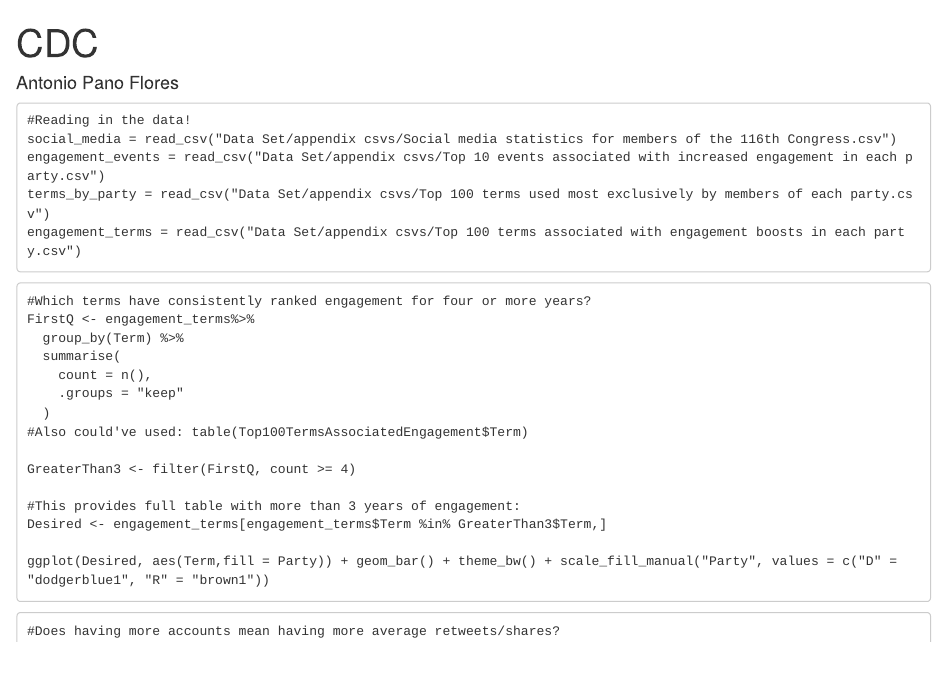
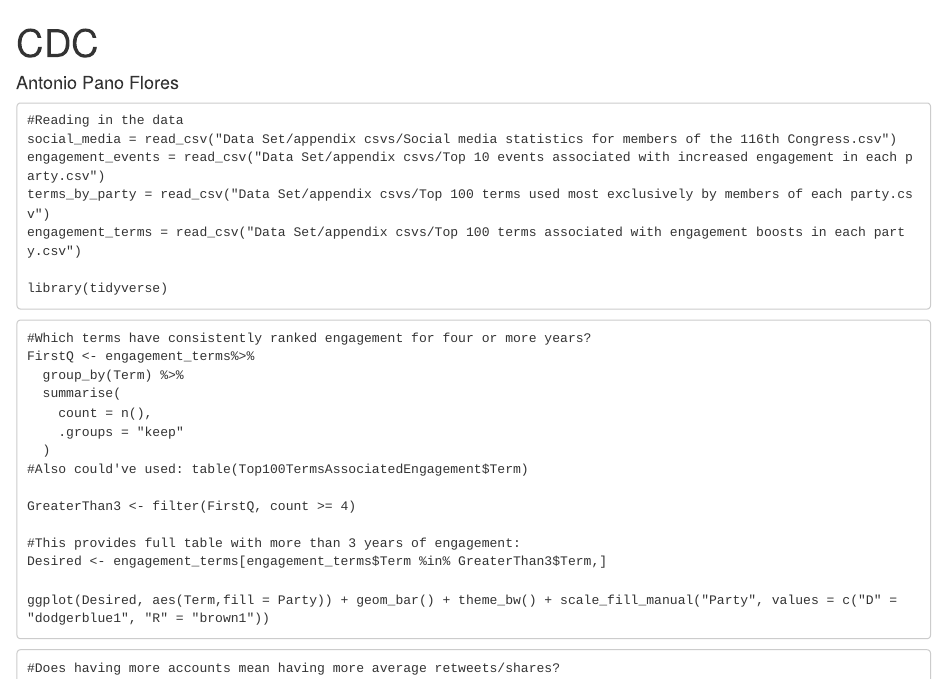
Before and after one commit to antoniopanoflo/TidyVerse-With-Politics-and-Social-Media, an R Markdown document (FinalProject.Rmd): the page in a window 1100 px wide, from its top. Rendered offline with R 4.5, knitr and Pandoc, with nearby package versions.

Commit message:
Update FinalProject.Rmd

````diff
--- a/FinalProject.Rmd
+++ b/FinalProject.Rmd
@@ -8,11 +8,13 @@ output:
 ---
 
 ```
-#Reading in the data!
+#Reading in the data
 social_media = read_csv("Data Set/appendix csvs/Social media statistics for members of the 116th Congress.csv")
 engagement_events = read_csv("Data Set/appendix csvs/Top 10 events associated with increased engagement in each party.csv")
 terms_by_party = read_csv("Data Set/appendix csvs/Top 100 terms used most exclusively by members of each party.csv")
 engagement_terms = read_csv("Data Set/appendix csvs/Top 100 terms associated with engagement boosts in each party.csv")
+
+library(tidyverse)
 ```
 
 ```
````
